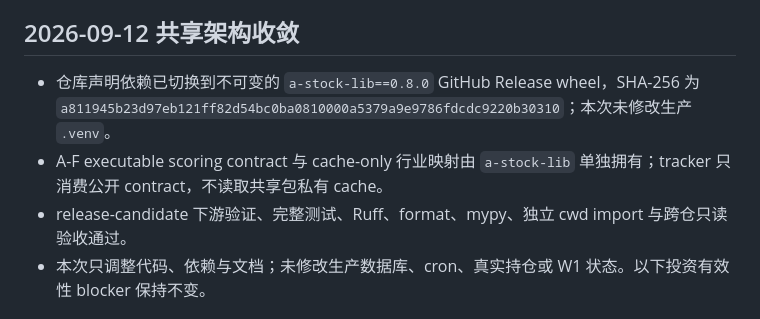
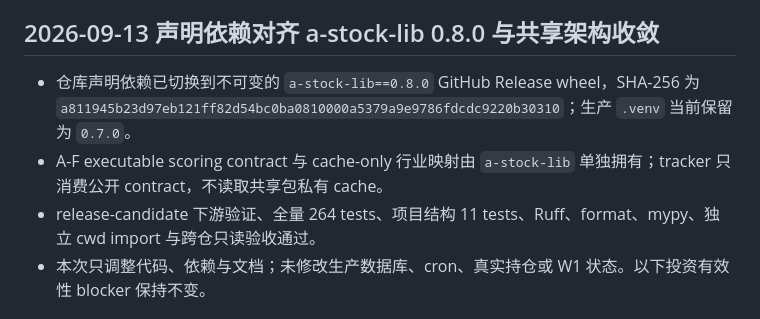
Before and after one commit to on195594/a-stock-tracker, a Markdown page: docs/project-status.md, the part around one of its changes. GitHub-like rendering.

```diff
--- a/docs/project-status.md
+++ b/docs/project-status.md
@@ -4,11 +4,11 @@
 **当前阶段：** 三阶段路线的阶段一
 **当前目标：** 证明 Framework A 是否具有可复验投资价值；L3 v2 已完成判定
 
-## 2026-09-12 共享架构收敛
+## 2026-09-13 声明依赖对齐 a-stock-lib 0.8.0 与共享架构收敛
 
-- 仓库声明依赖已切换到不可变的 `a-stock-lib==0.8.0` GitHub Release wheel，SHA-256 为 `a811945b23d97eb121ff82d54bc0ba0810000a5379a9e9786fdcdc9220b30310`；本次未修改生产 `.venv`。
+- 仓库声明依赖已切换到不可变的 `a-stock-lib==0.8.0` GitHub Release wheel，SHA-256 为 `a811945b23d97eb121ff82d54bc0ba0810000a5379a9e9786fdcdc9220b30310`；生产 `.venv` 当前保留为 `0.7.0`。
 - A-F executable scoring contract 与 cache-only 行业映射由 `a-stock-lib` 单独拥有；tracker 只消费公开 contract，不读取共享包私有 cache。
-- release-candidate 下游验证、完整测试、Ruff、format、mypy、独立 cwd import 与跨仓只读验收通过。
+- release-candidate 下游验证、全量 264 tests、项目结构 11 tests、Ruff、format、mypy、独立 cwd import 与跨仓只读验收通过。
 - 本次只调整代码、依赖与文档；未修改生产数据库、cron、真实持仓或 W1 状态。以下投资有效性 blocker 保持不变。
 
 ## 2026-09-07 投资审查修复
```
Also changed, not shown: other parts of docs/project-status.md (+1 -1 lines), CHANGELOG.md (+12 -0 lines), README.md (+1 -1 lines).
